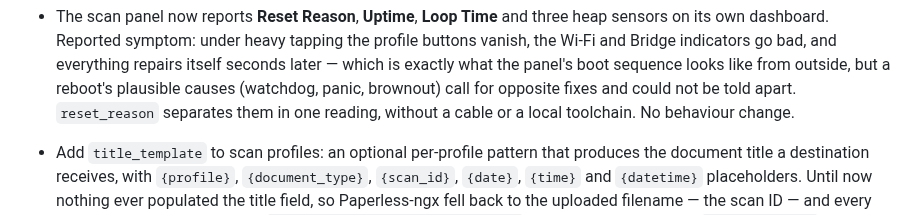
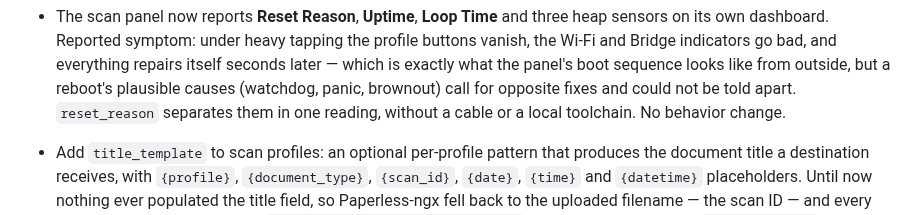
Before and after one commit to strausmann/paperless-scan-bridge, a Markdown page: CHANGELOG.md, the part around the change. Rendered like a GitHub page.

Commit message:
docs(docs): use the changelog file's American spelling

```diff
--- a/CHANGELOG.md
+++ b/CHANGELOG.md
@@ -69,7 +69,7 @@ between releases as a running list.
   a reboot's plausible causes (watchdog, panic, brownout) call for
   opposite fixes and could not be told apart. `reset_reason` separates
   them in one reading, without a cable or a local toolchain. No
-  behaviour change.
+  behavior change.
 
 - Add `title_template` to scan profiles: an optional per-profile pattern
   that produces the document title a destination receives, with
```
